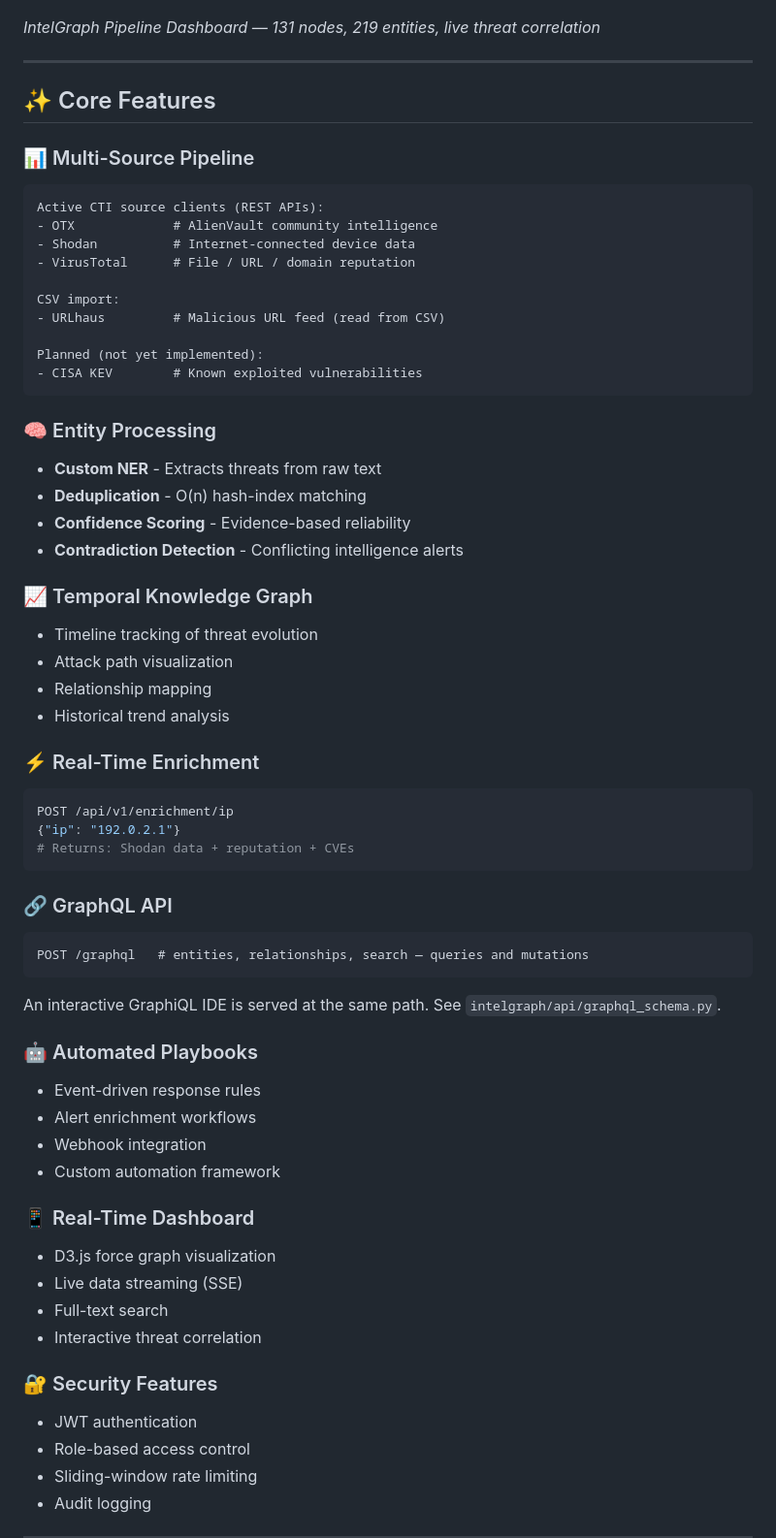
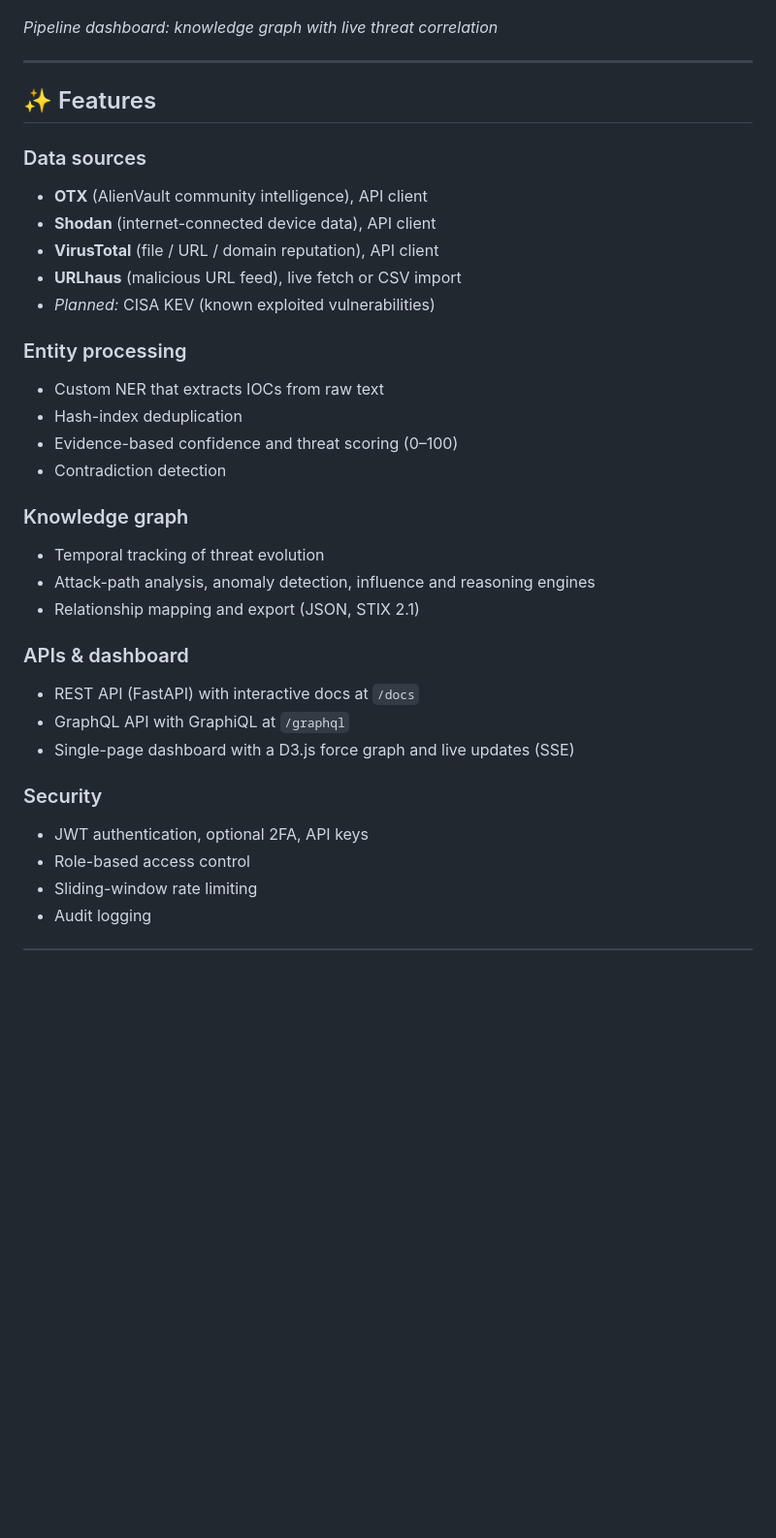
Before and after one commit to ashvinauti/intelgraph, a Markdown page: README.md, the part around one of its changes. Shown at 97% size. Rendered like a GitHub page; blank space fills up the shorter version.

````diff
--- a/README.md
+++ b/README.md
@@ -66,64 +63,36 @@ IntelGraph complements existing CTI platforms by focusing on:
 ![IntelGraph Pipeline Dashboard](screenshots/dashboard.jpg)
 
-*IntelGraph Pipeline Dashboard — 131 nodes, 219 entities, live threat correlation*
+*Pipeline dashboard: knowledge graph with live threat correlation*
 
 ---
 
-## ✨ Core Features
+## ✨ Features
 
-### 📊 Multi-Source Pipeline
-```
-Active CTI source clients (REST APIs):
-- OTX             # AlienVault community intelligence
-- Shodan          # Internet-connected device data
-- VirusTotal      # File / URL / domain reputation
+### Data sources
+- **OTX** (AlienVault community intelligence), API client
+- **Shodan** (internet-connected device data), API client
+- **VirusTotal** (file / URL / domain reputation), API client
+- **URLhaus** (malicious URL feed), live fetch or CSV import
+- *Planned:* CISA KEV (known exploited vulnerabilities)
 
-CSV import:
-- URLhaus         # Malicious URL feed (read from CSV)
+### Entity processing
+- Custom NER that extracts IOCs from raw text
+- Hash-index deduplication
+- Evidence-based confidence and threat scoring (0–100)
+- Contradiction detection
 
-Planned (not yet implemented):
-- CISA KEV        # Known exploited vulnerabilities
-```
+### Knowledge graph
+- Temporal tracking of threat evolution
+- Attack-path analysis, anomaly detection, influence and reasoning engines
+- Relationship mapping and export (JSON, STIX 2.1)
 
-### 🧠 Entity Processing
-- **Custom NER** - Extracts threats from raw text
-- **Deduplication** - O(n) hash-index matching
-- **Confidence Scoring** - Evidence-based reliability
-- **Contradiction Detection** - Conflicting intelligence alerts
+### APIs & dashboard
+- REST API (FastAPI) with interactive docs at `/docs`
+- GraphQL API with GraphiQL at `/graphql`
+- Single-page dashboard with a D3.js force graph and live updates (SSE)
 
-### 📈 Temporal Knowledge Graph
-- Timeline tracking of threat evolution
-- Attack path visualization
-- Relationship mapping
-- Historical trend analysis
-
-### ⚡ Real-Time Enrichment
-```python
-POST /api/v1/enrichment/ip
-{"ip": "192.0.2.1"}
-# Returns: Shodan data + reputation + CVEs
-```
-
-### 🔗 GraphQL API
-```
-POST /graphql   # entities, relationships, search — queries and mutations
-```
-An interactive GraphiQL IDE is served at the same path. See `intelgraph/api/graphql_schema.py`.
-
-### 🤖 Automated Playbooks
-- Event-driven response rules
-- Alert enrichment workflows
-- Webhook integration
-- Custom automation framework
-
-### 📱 Real-Time Dashboard
-- D3.js force graph visualization
-- Live data streaming (SSE)
-- Full-text search
-- Interactive threat correlation
-
-### 🔐 Security Features
-- JWT authentication
+### Security
+- JWT authentication, optional 2FA, API keys
 - Role-based access control
 - Sliding-window rate limiting
 - Audit logging
````
Also changed, not shown: other parts of README.md (+189 -234 lines).
